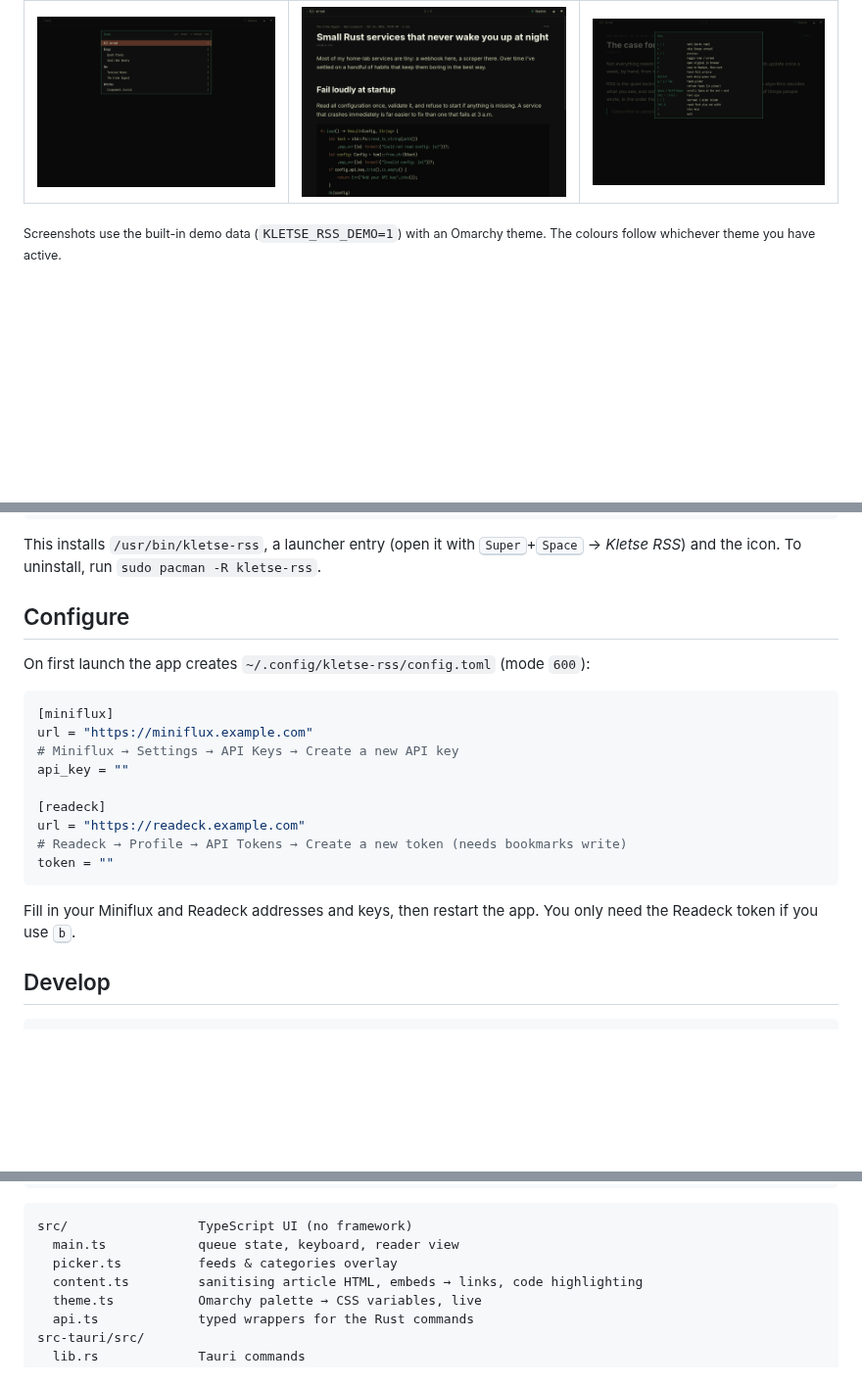
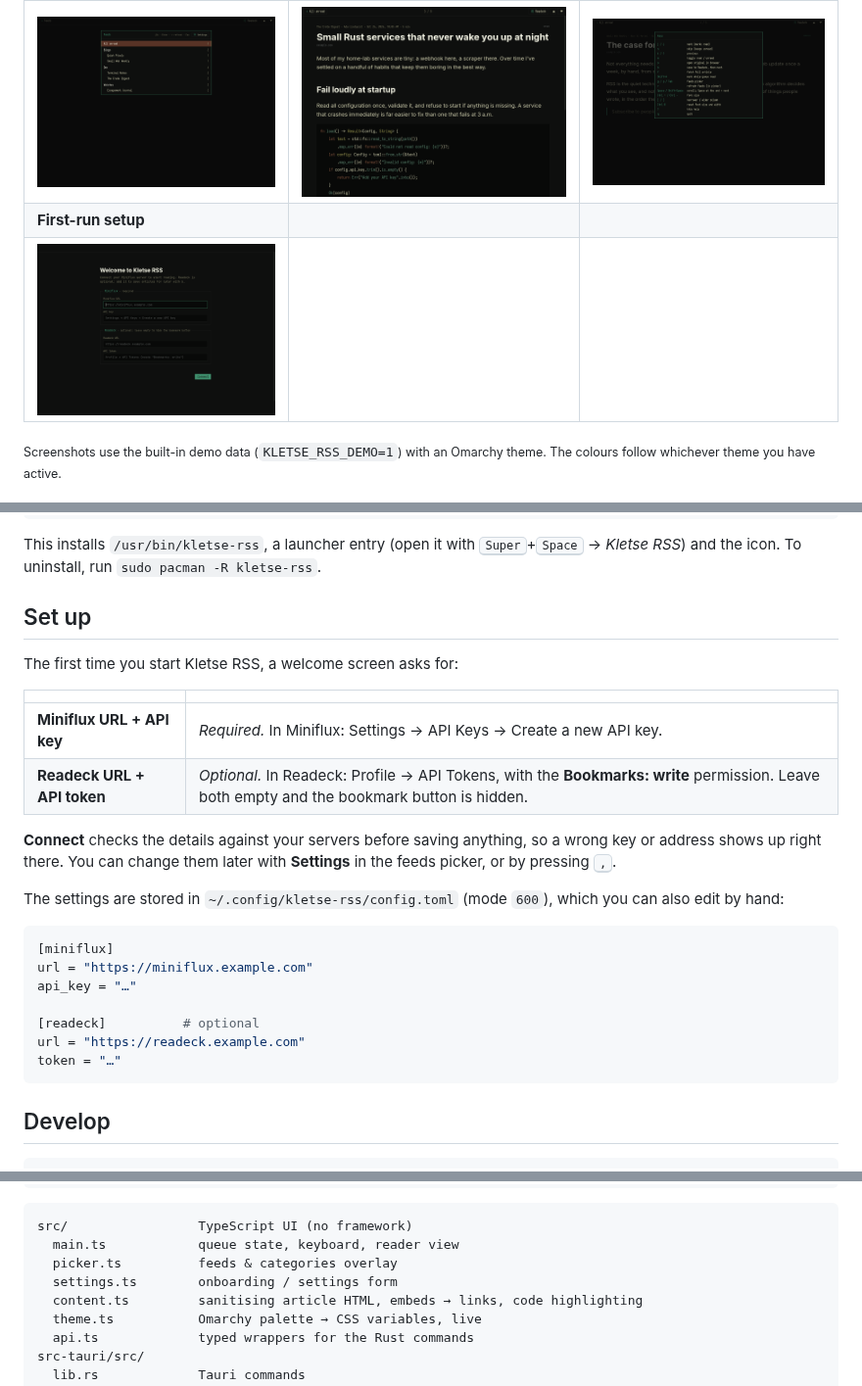
Before and after one commit to kletse/kletse-rss-reader, a Markdown page: README.md, 3 parts joined by grey strips. Shown at 98% size. GitHub-like rendering; pictures changed too: docs/screenshots/onboarding.png (added), docs/screenshots/picker.png; blank space fills up the shorter version.

````diff
--- a/README.md
+++ b/README.md
@@ -39,6 +39,8 @@ You pick a feed or category, and the app opens on the **oldest unread item**. Pr
 | Feeds picker | Code, highlighted in theme colours | Keys (<kbd>?</kbd>) |
 | --- | --- | --- |
 | <img src="docs/screenshots/picker.png" alt="Feeds and categories picker"> | <img src="docs/screenshots/code.png" alt="Article with a syntax-highlighted code block"> | <img src="docs/screenshots/help.png" alt="Keyboard shortcut overlay"> |
+| **First-run setup** | | |
+| <img src="docs/screenshots/onboarding.png" alt="Welcome screen asking for Miniflux and Readeck details"> | | |
 
 <sub>Screenshots use the built-in demo data (`KLETSE_RSS_DEMO=1`) with an Omarchy theme. The colours follow whichever theme you have active.</sub>
 
@@ -83,23 +86,28 @@ makepkg -si
 
 This installs `/usr/bin/kletse-rss`, a launcher entry (open it with <kbd>Super</kbd>+<kbd>Space</kbd> → *Kletse RSS*) and the icon. To uninstall, run `sudo pacman -R kletse-rss`.
 
-## Configure
+## Set up
 
-On first launch the app creates `~/.config/kletse-rss/config.toml` (mode `600`):
+The first time you start Kletse RSS, a welcome screen asks for:
+
+| | |
+| --- | --- |
+| **Miniflux URL + API key** | *Required.* In Miniflux: Settings → API Keys → Create a new API key. |
+| **Readeck URL + API token** | *Optional.* In Readeck: Profile → API Tokens, with the **Bookmarks: write** permission. Leave both empty and the bookmark button is hidden. |
+
+**Connect** checks the details against your servers before saving anything, so a wrong key or address shows up right there. You can change them later with **Settings** in the feeds picker, or by pressing <kbd>,</kbd>.
+
+The settings are stored in `~/.config/kletse-rss/config.toml` (mode `600`), which you can also edit by hand:
 
 ```toml
 [miniflux]
 url = "https://miniflux.example.com"
-# Miniflux → Settings → API Keys → Create a new API key
-api_key = ""
+api_key = "…"
 
-[readeck]
+[readeck]          # optional
 url = "https://readeck.example.com"
-# Readeck → Profile → API Tokens → Create a new token (needs bookmarks write)
-token = ""
+token = "…"
 ```
-
-Fill in your Miniflux and Readeck addresses and keys, then restart the app. You only need the Readeck token if you use <kbd>b</kbd>.
 
 ## Develop
 
@@ -120,6 +128,7 @@ KLETSE_RSS_DEMO=1 npm run dev
 src/                 TypeScript UI (no framework)
   main.ts            queue state, keyboard, reader view
   picker.ts          feeds & categories overlay
+  settings.ts        onboarding / settings form
   content.ts         sanitising article HTML, embeds → links, code highlighting
   theme.ts           Omarchy palette → CSS variables, live
   api.ts             typed wrappers for the Rust commands
````
Also changed, not shown: other parts of README.md (+1 -0 lines), 9 other files.
